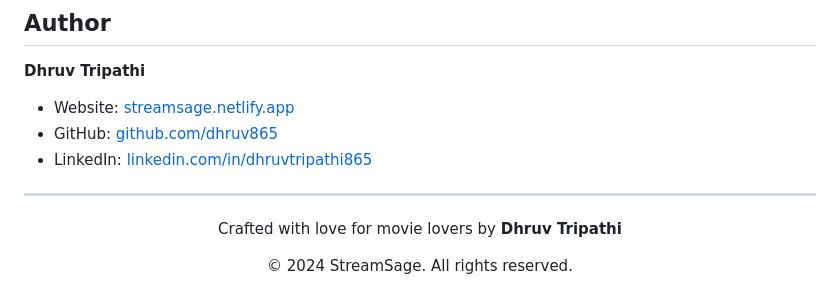
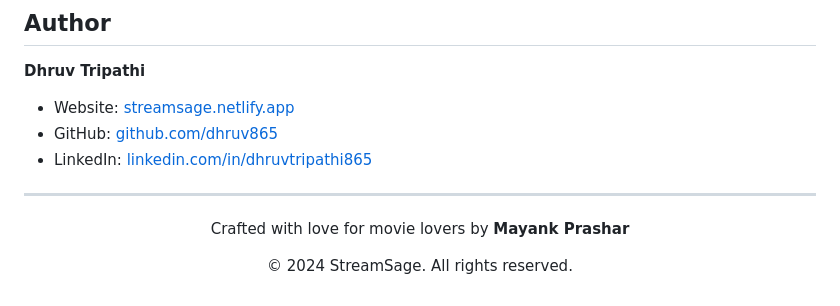
Before and after one commit to Prash-Mayank/StreamSage, a Markdown page: README.md, the part around one of its changes. Rendered like a GitHub page.

Commit message:
Updated  author details
Updated author information and links in README.

```diff
--- a/README.md
+++ b/README.md
@@ -201,5 +201,5 @@ This project is open source and available under the [MIT License](LICENSE).
 
 ---
 
-<p align="center">Crafted with love for movie lovers by <strong>Dhruv Tripathi</strong></p>
+<p align="center">Crafted with love for movie lovers by <strong>Mayank Prashar</strong></p>
 <p align="center">© 2024 StreamSage. All rights reserved.</p>
```
Also changed, not shown: other parts of README.md (+2 -2 lines).
